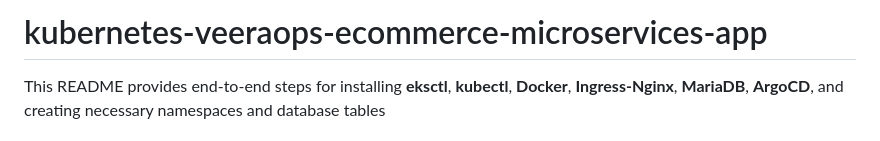
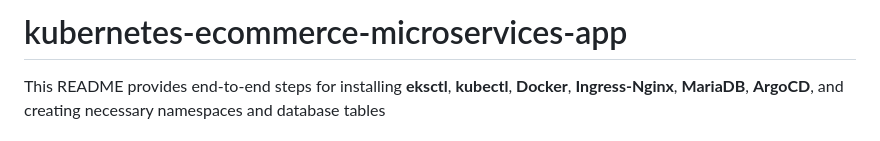
Before and after one commit to Rashmikanta131/google-store-DevOps-project, a Markdown page: README.md, the part around the change. Drawn GitHub-style.

Commit message:
Rename project to 'kubernetes-ecommerce-microservices-app'

```diff
--- a/README.md
+++ b/README.md
@@ -1,4 +1,4 @@
-# kubernetes-veeraops-ecommerce-microservices-app
+# kubernetes-ecommerce-microservices-app
 
 This README provides end-to-end steps for installing **eksctl**, **kubectl**, **Docker**, **Ingress-Nginx**, **MariaDB**, **ArgoCD**, and creating necessary namespaces and database tables
 
```
